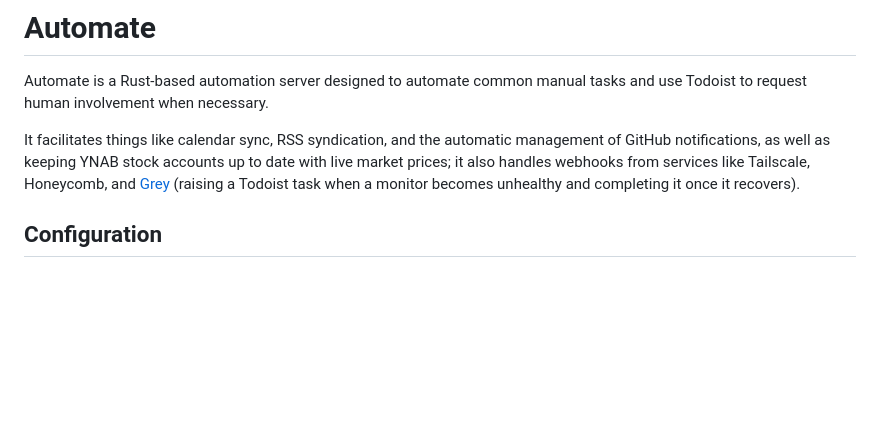
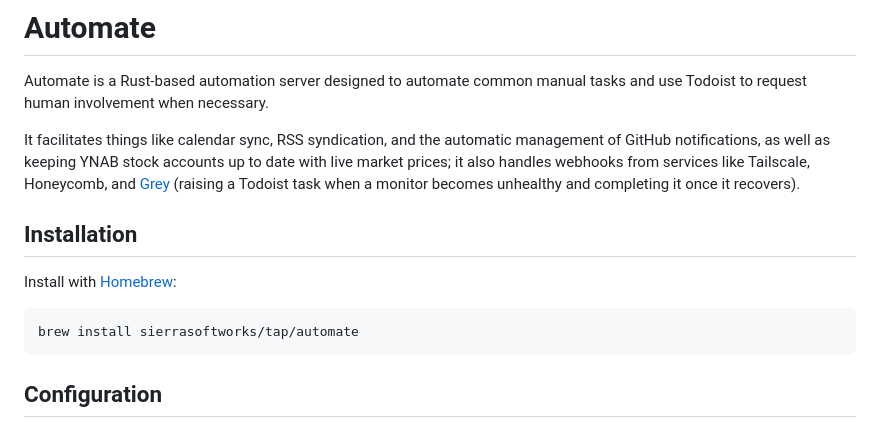
Before and after one commit to SierraSoftworks/automate, a Markdown page: README.md, the part around the change. Rendered like a GitHub page; blank space fills up the shorter version.

Commit message:
docs: document Homebrew tap installation
Add an Installation section showing how to install via the Sierra Softworks Homebrew tap.

Co-Authored-By: Claude Opus 4.8 (1M context) <noreply@anthropic.com>

````diff
--- a/README.md
+++ b/README.md
@@ -10,6 +10,14 @@ keeping YNAB stock accounts up to date with live market prices;
 it also handles webhooks from services like Tailscale, Honeycomb,
 and [Grey](https://github.com/SierraSoftworks/grey) (raising a Todoist
 task when a monitor becomes unhealthy and completing it once it recovers).
+
+## Installation
+
+Install with [Homebrew](https://brew.sh):
+
+```sh
+brew install sierrasoftworks/tap/automate
+```
 
 ## Configuration
 
````
